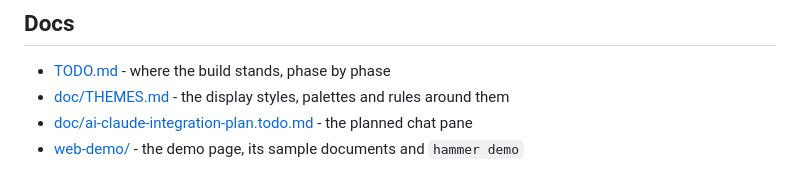
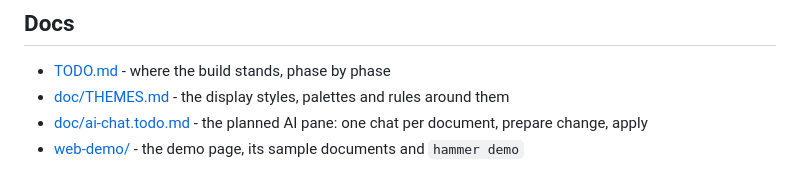
Before and after one commit to dux/md-boss, a Markdown page: README.md, the part around the change. Drawn GitHub-style.

Commit message:
Plan the AI pane: one chat per document, prepare change, apply
Replaces the older Agent SDK plan with the agreed design.

Co-Authored-By: Claude Opus 5.5 (1M context) <noreply@anthropic.com>

```diff
--- a/README.md
+++ b/README.md
@@ -290,5 +290,5 @@ to the one inside the bundle.
 
 * [TODO.md](TODO.md) - where the build stands, phase by phase
 * [doc/THEMES.md](doc/THEMES.md) - the display styles, palettes and rules around them
-* [doc/ai-claude-integration-plan.todo.md](doc/ai-claude-integration-plan.todo.md) - the planned chat pane
+* [doc/ai-chat.todo.md](doc/ai-chat.todo.md) - the planned AI pane: one chat per document, prepare change, apply
 * [web-demo/](web-demo/) - the demo page, its sample documents and `hammer demo`
```
Also changed, not shown: doc/ai-chat.todo.md (added, +197 -0 lines), doc/ai-claude-integration-plan.todo.md (deleted, +0 -132 lines).
